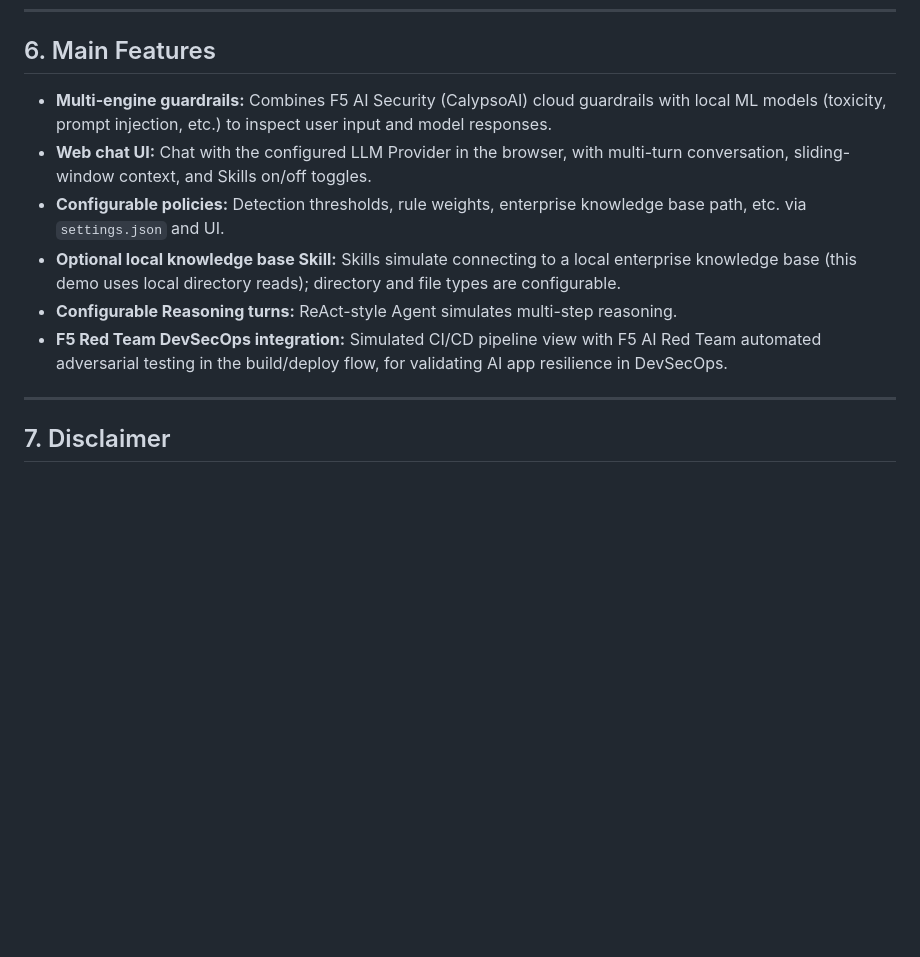
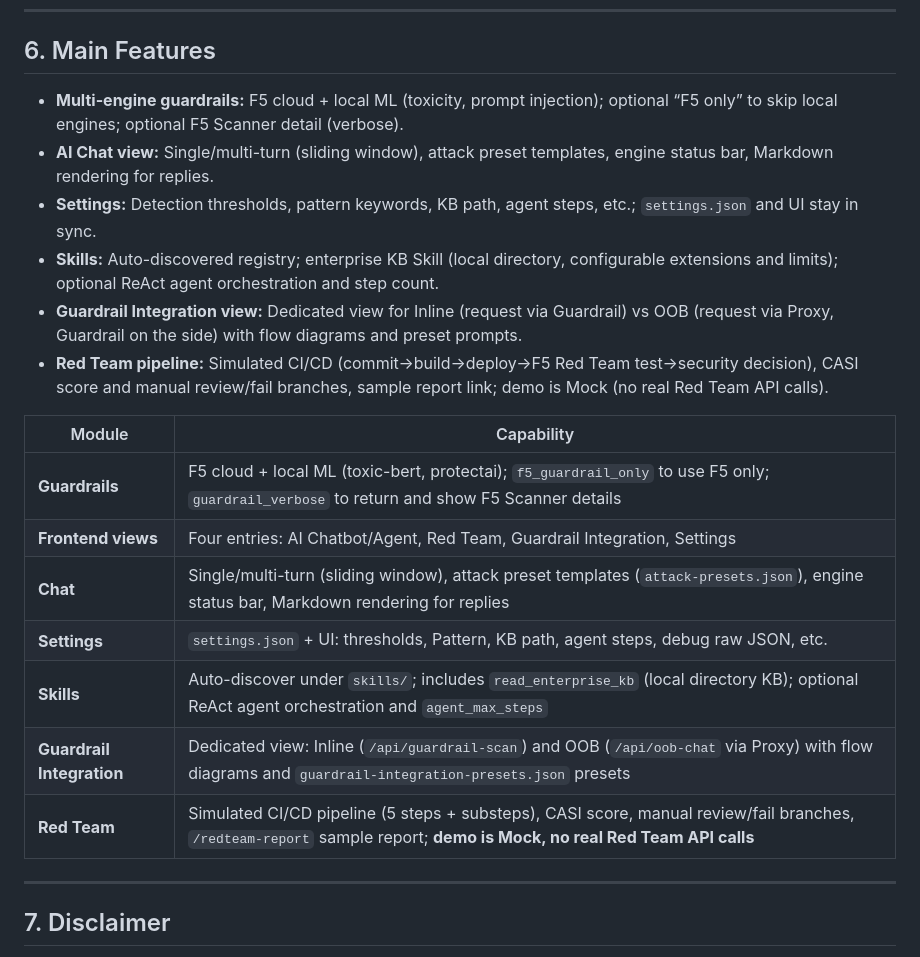
Before and after one commit to f5se/F5-guardrail-red-team-demo-app, a Markdown page: README.en.md, the part around the change. Rendered like a GitHub page; blank space fills up the shorter version.

```diff
--- a/README.en.md
+++ b/README.en.md
@@ -121,12 +121,22 @@ On first run, the app will download local detection models from Hugging Face (e.
 
 ## 6. Main Features
 
-- **Multi-engine guardrails:** Combines F5 AI Security (CalypsoAI) cloud guardrails with local ML models (toxicity, prompt injection, etc.) to inspect user input and model responses.
-- **Web chat UI:** Chat with the configured LLM Provider in the browser, with multi-turn conversation, sliding-window context, and Skills on/off toggles.
-- **Configurable policies:** Detection thresholds, rule weights, enterprise knowledge base path, etc. via `settings.json` and UI.
-- **Optional local knowledge base Skill:** Skills simulate connecting to a local enterprise knowledge base (this demo uses local directory reads); directory and file types are configurable.
-- **Configurable Reasoning turns:** ReAct-style Agent simulates multi-step reasoning.
-- **F5 Red Team DevSecOps integration:** Simulated CI/CD pipeline view with F5 AI Red Team automated adversarial testing in the build/deploy flow, for validating AI app resilience in DevSecOps.
+- **Multi-engine guardrails:** F5 cloud + local ML (toxicity, prompt injection); optional “F5 only” to skip local engines; optional F5 Scanner detail (verbose).
+- **AI Chat view:** Single/multi-turn (sliding window), attack preset templates, engine status bar, Markdown rendering for replies.
+- **Settings:** Detection thresholds, pattern keywords, KB path, agent steps, etc.; `settings.json` and UI stay in sync.
+- **Skills:** Auto-discovered registry; enterprise KB Skill (local directory, configurable extensions and limits); optional ReAct agent orchestration and step count.
+- **Guardrail Integration view:** Dedicated view for Inline (request via Guardrail) vs OOB (request via Proxy, Guardrail on the side) with flow diagrams and preset prompts.
+- **Red Team pipeline:** Simulated CI/CD (commit→build→deploy→F5 Red Team test→security decision), CASI score and manual review/fail branches, sample report link; demo is Mock (no real Red Team API calls).
+
+| Module | Capability |
+|--------|------------|
+| **Guardrails** | F5 cloud + local ML (toxic-bert, protectai); `f5_guardrail_only` to use F5 only; `guardrail_verbose` to return and show F5 Scanner details |
+| **Frontend views** | Four entries: AI Chatbot/Agent, Red Team, Guardrail Integration, Settings |
+| **Chat** | Single/multi-turn (sliding window), attack preset templates (`attack-presets.json`), engine status bar, Markdown rendering for replies |
+| **Settings** | `settings.json` + UI: thresholds, Pattern, KB path, agent steps, debug raw JSON, etc. |
+| **Skills** | Auto-discover under `skills/`; includes `read_enterprise_kb` (local directory KB); optional ReAct agent orchestration and `agent_max_steps` |
+| **Guardrail Integration** | Dedicated view: Inline (`/api/guardrail-scan`) and OOB (`/api/oob-chat` via Proxy) with flow diagrams and `guardrail-integration-presets.json` presets |
+| **Red Team** | Simulated CI/CD pipeline (5 steps + substeps), CASI score, manual review/fail branches, `/redteam-report` sample report; **demo is Mock, no real Red Team API calls** |
 
 ---
 
```
Also changed, not shown: README.md (+16 -6 lines).
